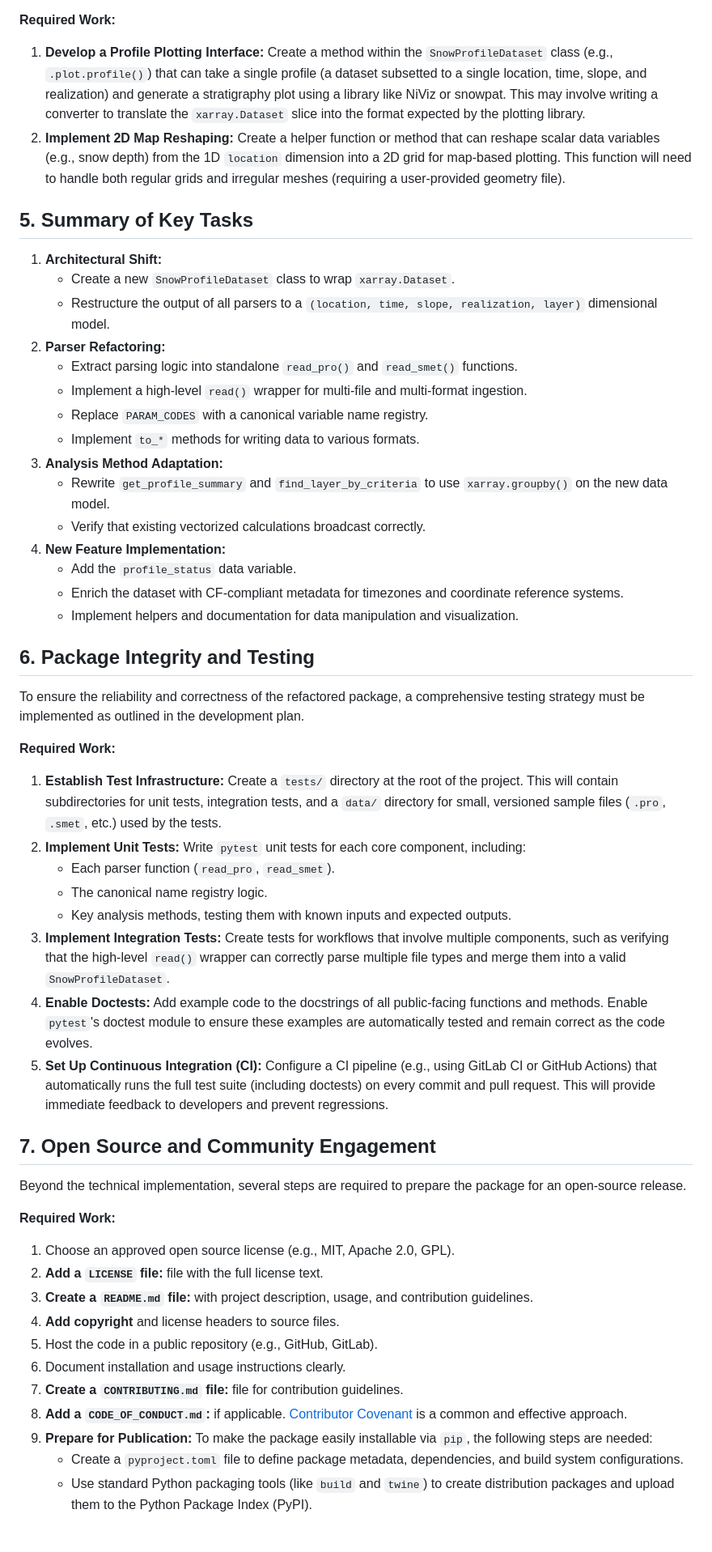
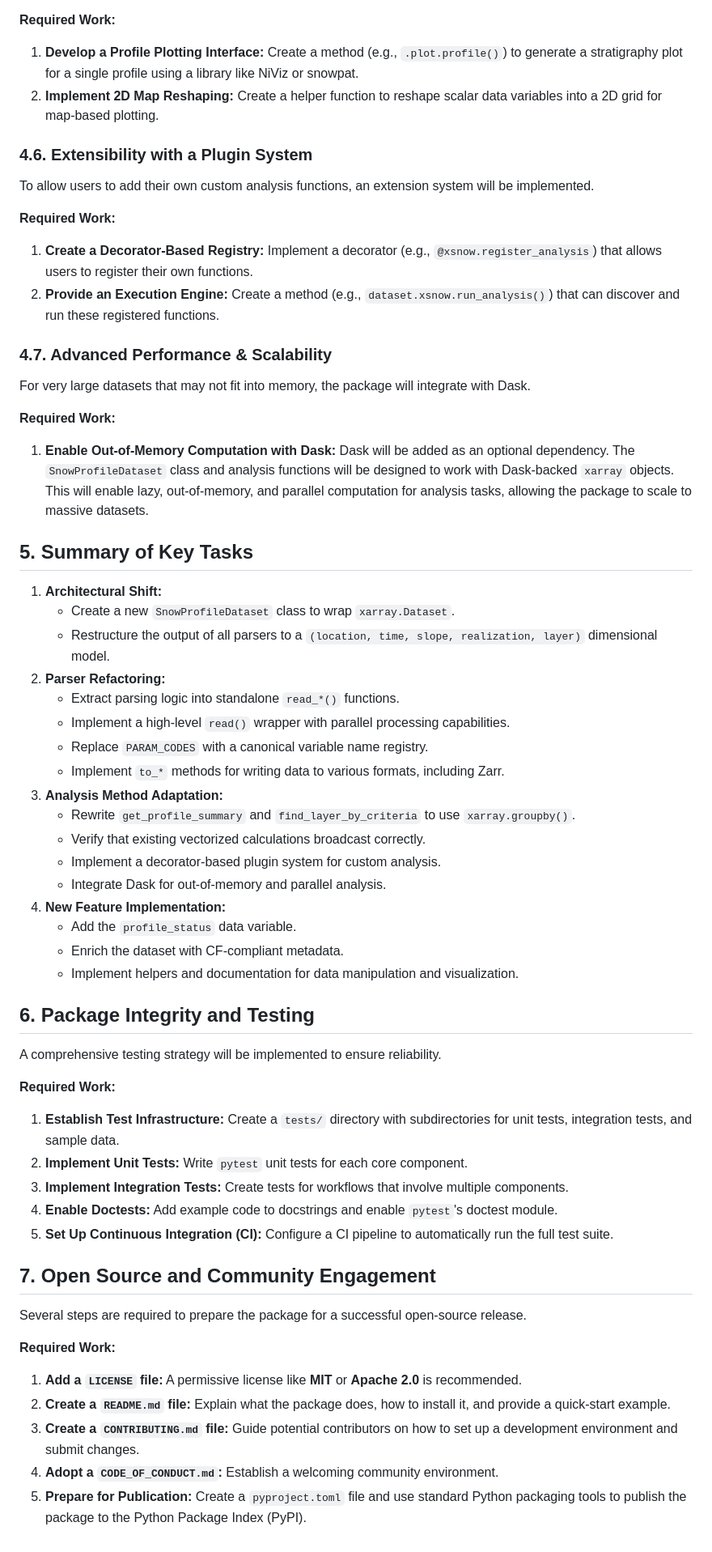
Before and after one commit to ronimos/snowpack, a Markdown page: Adapting snowpack_reader.py to the AvaCollabra Data Model Plan.md, the part around one of its changes. Shown at 81% size. Rendered like a GitHub page.

```diff
--- a/Adapting snowpack_reader.py to the AvaCollabra Data Model Plan.md
+++ b/Adapting snowpack_reader.py to the AvaCollabra Data Model Plan.md
@@ -147,8 +154,25 @@ While the package is not a dedicated visualization library, it must provide the
 
 **Required Work:**
 
-1.  **Develop a Profile Plotting Interface:** Create a method within the `SnowProfileDataset` class (e.g., `.plot.profile()`) that can take a single profile (a dataset subsetted to a single location, time, slope, and realization) and generate a stratigraphy plot using a library like NiViz or snowpat. This may involve writing a converter to translate the `xarray.Dataset` slice into the format expected by the plotting library.
-2.  **Implement 2D Map Reshaping:** Create a helper function or method that can reshape scalar data variables (e.g., snow depth) from the 1D `location` dimension into a 2D grid for map-based plotting. This function will need to handle both regular grids and irregular meshes (requiring a user-provided geometry file).
+1.  **Develop a Profile Plotting Interface:** Create a method (e.g., `.plot.profile()`) to generate a stratigraphy plot for a single profile using a library like NiViz or snowpat.
+2.  **Implement 2D Map Reshaping:** Create a helper function to reshape scalar data variables into a 2D grid for map-based plotting.
+
+### 4.6. Extensibility with a Plugin System
+
+To allow users to add their own custom analysis functions, an extension system will be implemented.
+
+**Required Work:**
+
+1.  **Create a Decorator-Based Registry:** Implement a decorator (e.g., `@xsnow.register_analysis`) that allows users to register their own functions.
+2.  **Provide an Execution Engine:** Create a method (e.g., `dataset.xsnow.run_analysis()`) that can discover and run these registered functions.
+
+### 4.7. Advanced Performance & Scalability
+
+For very large datasets that may not fit into memory, the package will integrate with Dask.
+
+**Required Work:**
+
+1.  **Enable Out-of-Memory Computation with Dask:** Dask will be added as an optional dependency. The `SnowProfileDataset` class and analysis functions will be designed to work with Dask-backed `xarray` objects. This will enable lazy, out-of-memory, and parallel computation for analysis tasks, allowing the package to scale to massive datasets.
 
 ## 5. Summary of Key Tasks
 
@@ -156,47 +180,40 @@ While the package is not a dedicated visualization library, it must provide the
     * Create a new `SnowProfileDataset` class to wrap `xarray.Dataset`.
     * Restructure the output of all parsers to a `(location, time, slope, realization, layer)` dimensional model.
 2.  **Parser Refactoring:**
-    * Extract parsing logic into standalone `read_pro()` and `read_smet()` functions.
-    * Implement a high-level `read()` wrapper for multi-file and multi-format ingestion.
+    * Extract parsing logic into standalone `read_*()` functions.
+    * Implement a high-level `read()` wrapper with parallel processing capabilities.
     * Replace `PARAM_CODES` with a canonical variable name registry.
-    * Implement `to_*` methods for writing data to various formats.
+    * Implement `to_*` methods for writing data to various formats, including Zarr.
 3.  **Analysis Method Adaptation:**
-    * Rewrite `get_profile_summary` and `find_layer_by_criteria` to use `xarray.groupby()` on the new data model.
+    * Rewrite `get_profile_summary` and `find_layer_by_criteria` to use `xarray.groupby()`.
     * Verify that existing vectorized calculations broadcast correctly.
+    * Implement a decorator-based plugin system for custom analysis.
+    * Integrate Dask for out-of-memory and parallel analysis.
 4.  **New Feature Implementation:**
     * Add the `profile_status` data variable.
-    * Enrich the dataset with CF-compliant metadata for timezones and coordinate reference systems.
+    * Enrich the dataset with CF-compliant metadata.
     * Implement helpers and documentation for data manipulation and visualization.
 
 ## 6. Package Integrity and Testing
 
-To ensure the reliability and correctness of the refactored package, a comprehensive testing strategy must be implemented as outlined in the development plan.
+A comprehensive testing strategy will be implemented to ensure reliability.
 
 **Required Work:**
 
-1.  **Establish Test Infrastructure:** Create a `tests/` directory at the root of the project. This will contain subdirectories for unit tests, integration tests, and a `data/` directory for small, versioned sample files (`.pro`, `.smet`, etc.) used by the tests.
-2.  **Implement Unit Tests:** Write `pytest` unit tests for each core component, including:
-    * Each parser function (`read_pro`, `read_smet`).
-    * The canonical name registry logic.
-    * Key analysis methods, testing them with known inputs and expected outputs.
-3.  **Implement Integration Tests:** Create tests for workflows that involve multiple components, such as verifying that the high-level `read()` wrapper can correctly parse multiple file types and merge them into a valid `SnowProfileDataset`.
-4.  **Enable Doctests:** Add example code to the docstrings of all public-facing functions and methods. Enable `pytest`'s doctest module to ensure these examples are automatically tested and remain correct as the code evolves.
-5.  **Set Up Continuous Integration (CI):** Configure a CI pipeline (e.g., using GitLab CI or GitHub Actions) that automatically runs the full test suite (including doctests) on every commit and pull request. This will provide immediate feedback to developers and prevent regressions.
+1.  **Establish Test Infrastructure:** Create a `tests/` directory with subdirectories for unit tests, integration tests, and sample data.
+2.  **Implement Unit Tests:** Write `pytest` unit tests for each core component.
+3.  **Implement Integration Tests:** Create tests for workflows that involve multiple components.
+4.  **Enable Doctests:** Add example code to docstrings and enable `pytest`'s doctest module.
+5.  **Set Up Continuous Integration (CI):** Configure a CI pipeline to automatically run the full test suite.
 
 ## 7. Open Source and Community Engagement
 
-Beyond the technical implementation, several steps are required to prepare the package for an open-source release.
+Several steps are required to prepare the package for a successful open-source release.
 
 **Required Work:**
 
-1.  Choose an approved open source license (e.g., MIT, Apache 2.0, GPL).
-2.  **Add a `LICENSE` file:** file with the full license text.
-3.  **Create a `README.md` file:** with project description, usage, and contribution guidelines.
-4.  **Add copyright** and license headers to source files.
-5.  Host the code in a public repository (e.g., GitHub, GitLab).
-6.  Document installation and usage instructions clearly.
-7.  **Create a `CONTRIBUTING.md` file:** file for contribution guidelines.
-8.  **Add a `CODE_OF_CONDUCT.md`:** if applicable. [Contributor Covenant](https://www.contributor-covenant.org/) is a common and effective approach.
-9.  **Prepare for Publication:** To make the package easily installable via `pip`, the following steps are needed:
-    * Create a `pyproject.toml` file to define package metadata, dependencies, and build system configurations.
-    * Use standard Python packaging tools (like `build` and `twine`) to create distribution packages and upload them to the Python Package Index (PyPI).
+1.  **Add a `LICENSE` file:** A permissive license like **MIT** or **Apache 2.0** is recommended.
+2.  **Create a `README.md` file:** Explain what the package does, how to install it, and provide a quick-start example.
+3.  **Create a `CONTRIBUTING.md` file:** Guide potential contributors on how to set up a development environment and submit changes.
+4.  **Adopt a `CODE_OF_CONDUCT.md`:** Establish a welcoming community environment.
+5.  **Prepare for Publication:** Create a `pyproject.toml` file and use standard Python packaging tools to publish the package to the Python Package Index (PyPI).
```
Also changed, not shown: other parts of Adapting snowpack_reader.py to the AvaCollabra Data Model Plan.md (+24 -17 lines).
